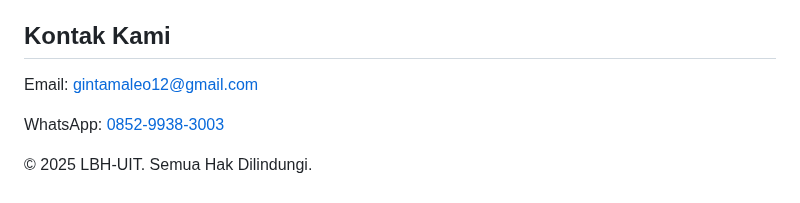
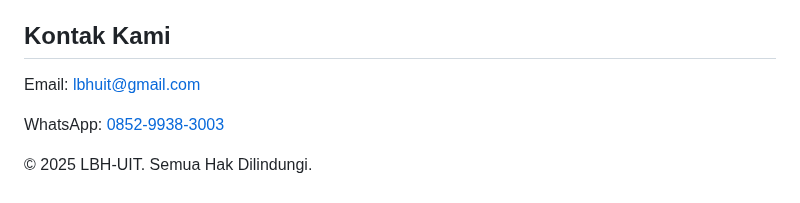
Before and after one commit to LBH-UIT/lbh-uit-website, a Markdown page: README.md, the part around the change. Rendered like a GitHub page.

```diff
--- a/README.md
+++ b/README.md
@@ -81,7 +81,7 @@
   <section id="kontak" class="py-20 bg-gray-100 px-6">
     <div class="max-w-4xl mx-auto text-center">
       <h2 class="text-3xl font-bold text-red-800 mb-6">Kontak Kami</h2>
-      <p class="text-lg mb-2">Email: <a href="mailto:gintamaleo12@gmail.com" class="text-blue-600 underline">gintamaleo12@gmail.com</a></p>
+      <p class="text-lg mb-2">Email: <a href="mailto:lbhuit2@gmail.com" class="text-blue-600 underline">lbhuit@gmail.com</a></p>
       <p class="text-lg">WhatsApp: <a href="https://wa.me/6285299383003" class="text-green-600 underline">0852-9938-3003</a></p>
     </div>
   </section>
```
